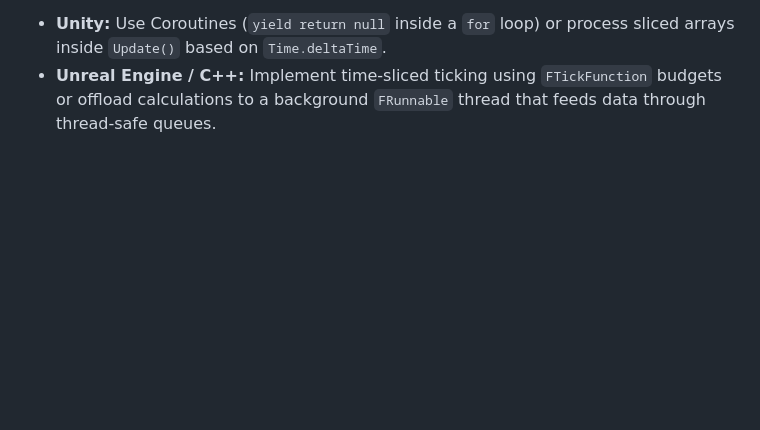
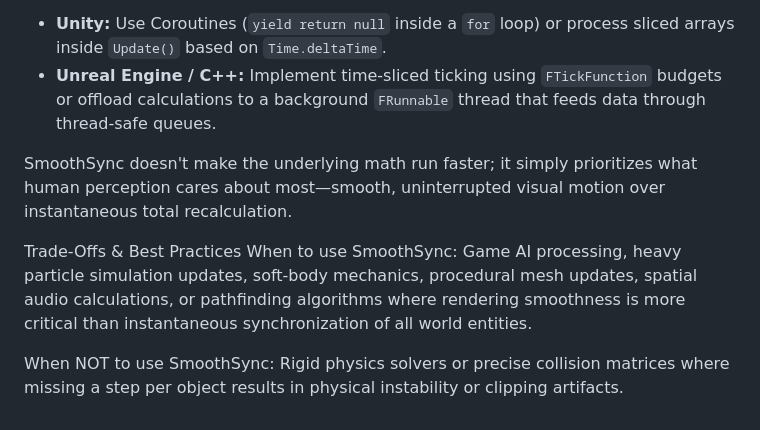
Before and after one commit to sighthough/smoothsync, a Markdown page: README.md, the part around the change. Rendered like a GitHub page; blank space fills up the shorter version.

Commit message:
Update README with SmoothSync guidelines
Added details about SmoothSync usage and trade-offs in game development.

```diff
--- a/README.md
+++ b/README.md
@@ -97,3 +97,10 @@ function frameLoop() {
 
 * **Unity:** Use Coroutines (`yield return null` inside a `for` loop) or process sliced arrays inside `Update()` based on `Time.deltaTime`.
 * **Unreal Engine / C++:** Implement time-sliced ticking using `FTickFunction` budgets or offload calculations to a background `FRunnable` thread that feeds data through thread-safe queues.
+
+SmoothSync doesn't make the underlying math run faster; it simply prioritizes what human perception cares about most—smooth, uninterrupted visual motion over instantaneous total recalculation.
+
+Trade-Offs & Best Practices
+When to use SmoothSync: Game AI processing, heavy particle simulation updates, soft-body mechanics, procedural mesh updates, spatial audio calculations, or pathfinding algorithms where rendering smoothness is more critical than instantaneous synchronization of all world entities.
+
+When NOT to use SmoothSync: Rigid physics solvers or precise collision matrices where missing a step per object results in physical instability or clipping artifacts.
```
